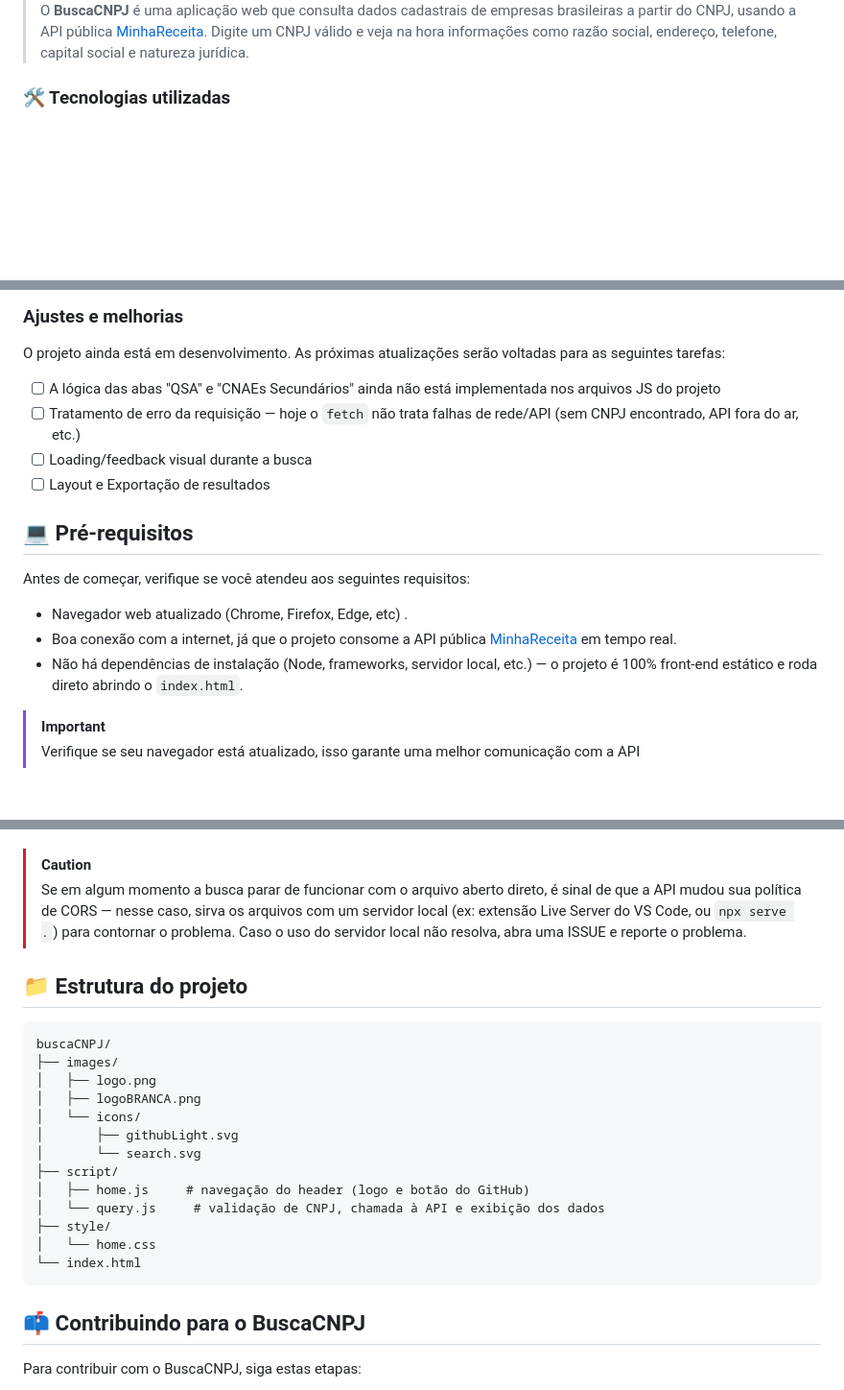
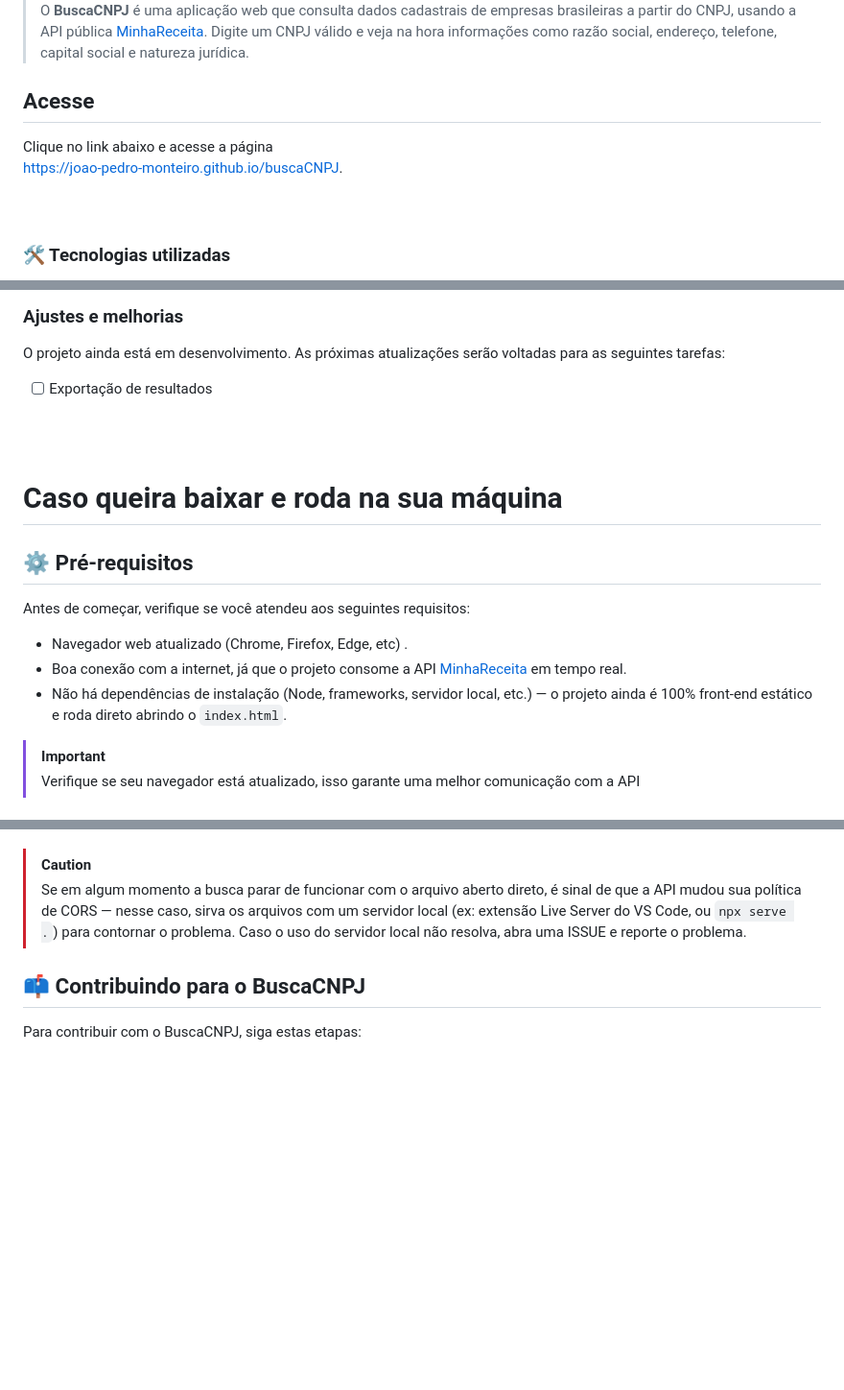
Before and after one commit to Joao-Pedro-Monteiro/buscaCNPJ, a Markdown page: README.md, 3 parts joined by grey strips. Shown at 96% size. GitHub-like rendering; blank space fills up the shorter version.

Commit message:
Update README with project details and license

````diff
--- a/README.md
+++ b/README.md
@@ -9,6 +9,13 @@
 <img src="images/logoBRANCA.png" alt="Logo do projeto">
 
 > O **BuscaCNPJ** é uma aplicação web que consulta dados cadastrais de empresas brasileiras a partir do CNPJ, usando a API pública [MinhaReceita](https://minhareceita.org/). Digite um CNPJ válido e veja na hora informações como razão social, endereço, telefone, capital social e natureza jurídica.
+
+## Acesse
+Clique no link abaixo e acesse a página <br/>
+[https://joao-pedro-monteiro.github.io/buscaCNPJ](https://joao-pedro-monteiro.github.io/buscaCNPJ).
+<br/>
+<br/>
+<br/>
 
 ### 🛠️ Tecnologias utilizadas
 
@@ -25,18 +32,20 @@
 
 O projeto ainda está em desenvolvimento. As próximas atualizações serão voltadas para as seguintes tarefas:
 
-- [ ] A lógica das abas "QSA" e "CNAEs Secundários" ainda não está implementada nos arquivos JS do projeto
-- [ ] Tratamento de erro da requisição — hoje o `fetch` não trata falhas de rede/API (sem CNPJ encontrado, API fora do ar, etc.)
-- [ ] Loading/feedback visual durante a busca
-- [ ] Layout e Exportação de resultados
+- [ ] Exportação de resultados
 
-## 💻 Pré-requisitos
+<br/>
+<br/>
+
+# Caso queira baixar e roda na sua máquina
+
+## ⚙️ Pré-requisitos
 
 Antes de começar, verifique se você atendeu aos seguintes requisitos:
 
 - Navegador web atualizado (Chrome, Firefox, Edge, etc) .
-- Boa conexão com a internet, já que o projeto consome a API pública [MinhaReceita](https://minhareceita.org/) em tempo real.
-- Não há dependências de instalação (Node, frameworks, servidor local, etc.) — o projeto é 100% front-end estático e roda direto abrindo o `index.html`.
+- Boa conexão com a internet, já que o projeto consome a API [MinhaReceita](https://minhareceita.org/) em tempo real.
+- Não há dependências de instalação (Node, frameworks, servidor local, etc.) — o projeto ainda é 100% front-end estático e roda direto abrindo o `index.html`.
 
 >[!IMPORTANT]
 >Verifique  se seu navegador está atualizado, isso garante uma melhor comunicação com a API
@@ -65,25 +74,6 @@ Basta abrir o arquivo `index.html` diretamente no navegador (duplo clique, ou bo
 >Caso o uso do servidor local não resolva, abra uma ISSUE e reporte o problema.
 
 
-
-## 📁 Estrutura do projeto
-
-```
-buscaCNPJ/
-├── images/
-│   ├── logo.png
-│   ├── logoBRANCA.png
-│   └── icons/
-│       ├── githubLight.svg
-│       └── search.svg
-├── script/
-│   ├── home.js     # navegação do header (logo e botão do GitHub)
-│   └── query.js     # validação de CNPJ, chamada à API e exibição dos dados
-├── style/
-│   └── home.css
-└── index.html
-```
-
 ## 📫 Contribuindo para o BuscaCNPJ
 
 Para contribuir com o BuscaCNPJ, siga estas etapas:
````
Also changed, not shown: other parts of README.md (+1 -1 lines).
